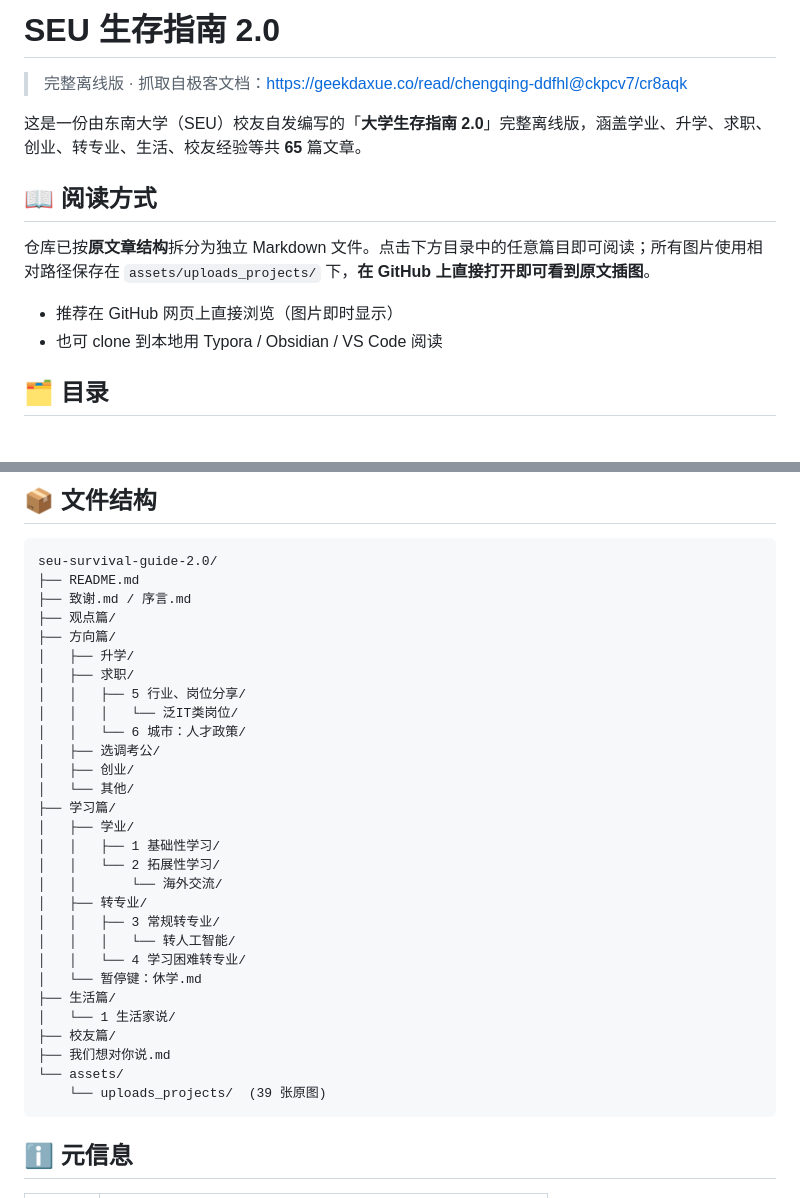
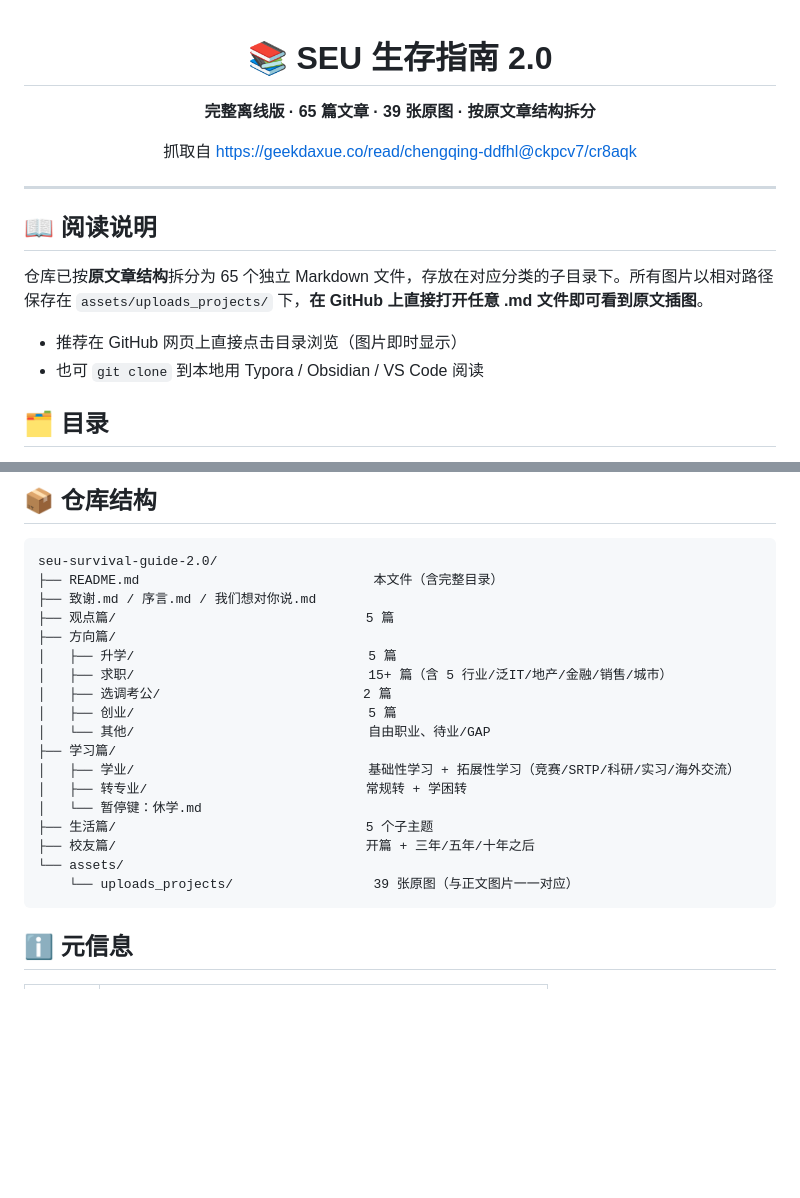
Before and after one commit to IF-Link-Tech-Team/seu-survival-guide-2.0, a Markdown page: README.md, 2 parts joined by grey strips. Rendered like a GitHub page; blank space fills up the shorter version.

````diff
--- a/README.md
+++ b/README.md
@@ -1,15 +1,21 @@
-# SEU 生存指南 2.0
+<div align="center">
 
-> 完整离线版 · 抓取自极客文档：<https://geekdaxue.co/read/chengqing-ddfhl@ckpcv7/cr8aqk>
+# 📚 SEU 生存指南 2.0
 
-这是一份由东南大学（SEU）校友自发编写的「**大学生存指南 2.0**」完整离线版，涵盖学业、升学、求职、创业、转专业、生活、校友经验等共 **65** 篇文章。
+**完整离线版 · 65 篇文章 · 39 张原图 · 按原文章结构拆分**
 
-## 📖 阅读方式
+抓取自 <https://geekdaxue.co/read/chengqing-ddfhl@ckpcv7/cr8aqk>
 
-仓库已按**原文章结构**拆分为独立 Markdown 文件。点击下方目录中的任意篇目即可阅读；所有图片使用相对路径保存在 `assets/uploads_projects/` 下，**在 GitHub 上直接打开即可看到原文插图**。
+</div>
 
-- 推荐在 GitHub 网页上直接浏览（图片即时显示）
-- 也可 clone 到本地用 Typora / Obsidian / VS Code 阅读
+---
+
+## 📖 阅读说明
+
+仓库已按**原文章结构**拆分为 65 个独立 Markdown 文件，存放在对应分类的子目录下。所有图片以相对路径保存在 `assets/uploads_projects/` 下，**在 GitHub 上直接打开任意 .md 文件即可看到原文插图**。
+
+- 推荐在 GitHub 网页上直接点击目录浏览（图片即时显示）
+- 也可 `git clone` 到本地用 Typora / Obsidian / VS Code 阅读
 
 ## 🗂 目录
 
@@ -103,37 +177,25 @@
 
-
-## 📦 文件结构
+## 📦 仓库结构
 
 ```
 seu-survival-guide-2.0/
-├── README.md
-├── 致谢.md / 序言.md
-├── 观点篇/
+├── README.md                              本文件（含完整目录）
+├── 致谢.md / 序言.md / 我们想对你说.md
+├── 观点篇/                                5 篇
 ├── 方向篇/
-│   ├── 升学/
-│   ├── 求职/
-│   │   ├── 5 行业、岗位分享/
-│   │   │   └── 泛IT类岗位/
-│   │   └── 6 城市：人才政策/
-│   ├── 选调考公/
-│   ├── 创业/
-│   └── 其他/
+│   ├── 升学/                              5 篇
+│   ├── 求职/                              15+ 篇（含 5 行业/泛IT/地产/金融/销售/城市）
+│   ├── 选调考公/                          2 篇
+│   ├── 创业/                              5 篇
+│   └── 其他/                              自由职业、待业/GAP
 ├── 学习篇/
-│   ├── 学业/
-│   │   ├── 1 基础性学习/
-│   │   └── 2 拓展性学习/
-│   │       └── 海外交流/
-│   ├── 转专业/
-│   │   ├── 3 常规转专业/
-│   │   │   └── 转人工智能/
-│   │   └── 4 学习困难转专业/
+│   ├── 学业/                              基础性学习 + 拓展性学习（竞赛/SRTP/科研/实习/海外交流）
+│   ├── 转专业/                            常规转 + 学困转
 │   └── 暂停键：休学.md
-├── 生活篇/
-│   └── 1 生活家说/
-├── 校友篇/
-├── 我们想对你说.md
+├── 生活篇/                                5 个子主题
+├── 校友篇/                                开篇 + 三年/五年/十年之后
 └── assets/
-    └── uploads_projects/  (39 张原图)
+    └── uploads_projects/                  39 张原图（与正文图片一一对应）
 ```
 
 ## ℹ️ 元信息
````
Also changed, not shown: other parts of README.md (+155 -87 lines).
